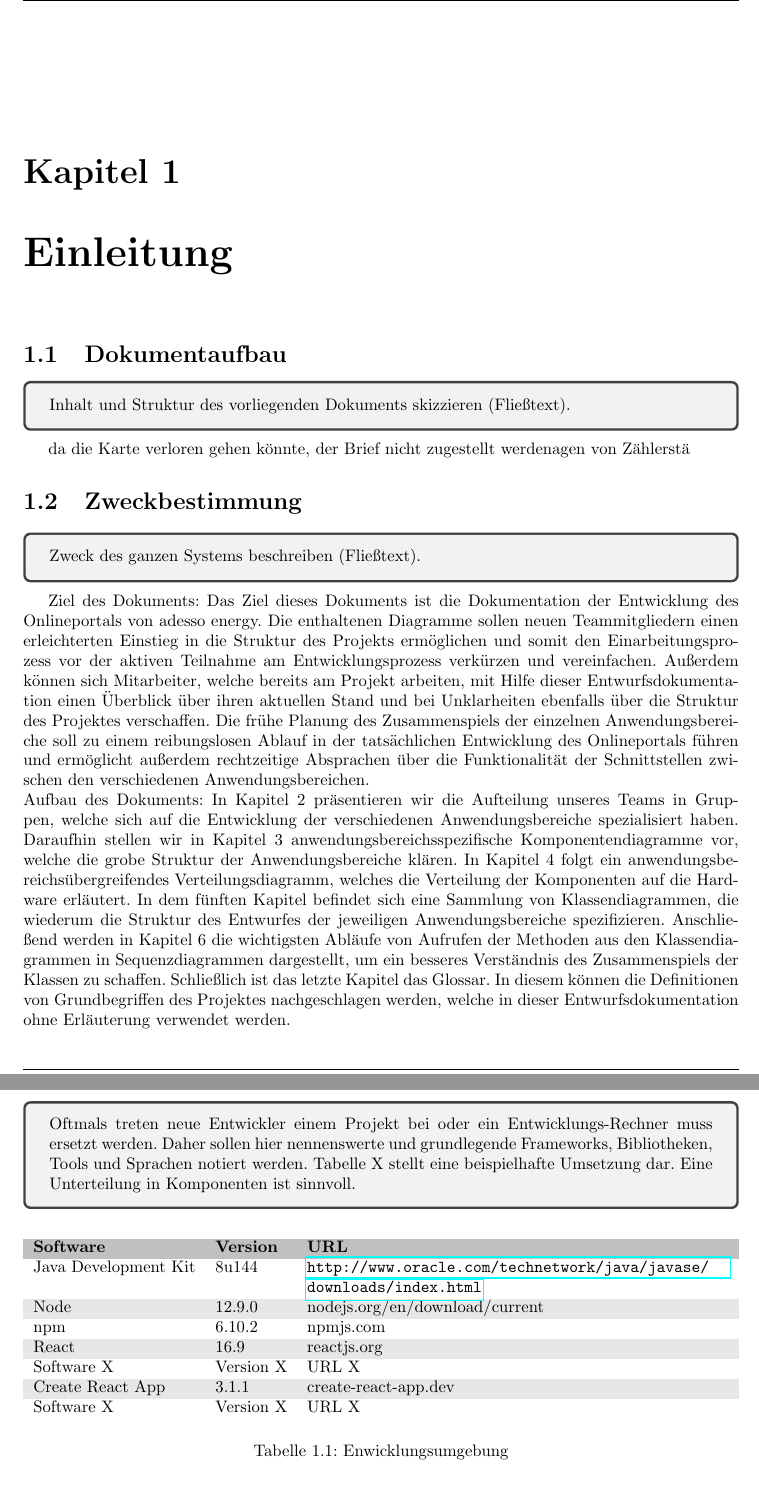
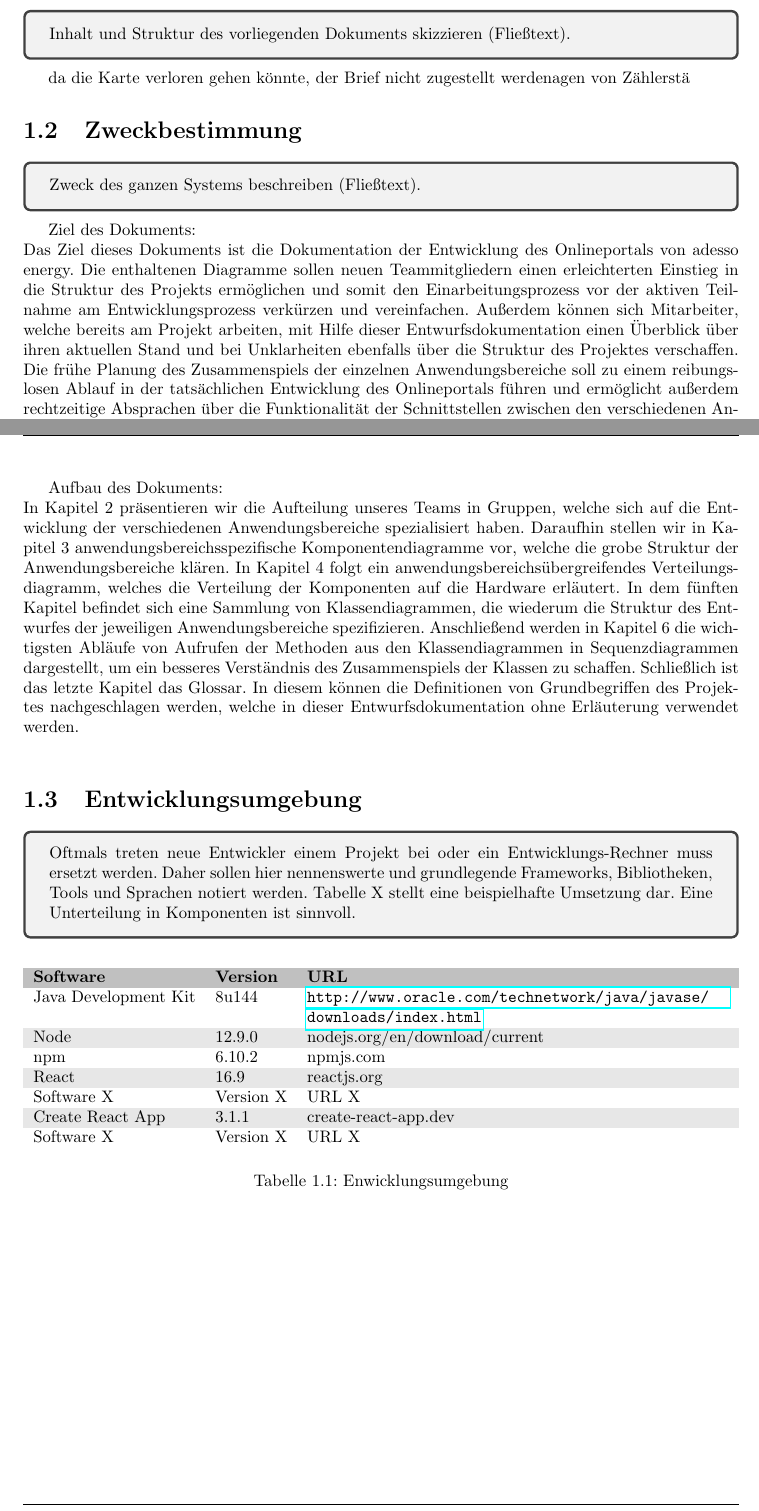
Before and after one commit to mascent/AdessoEnergySopro19, a LaTeX document (entwurf/LaTeX/entwurfsdoku.tex, which reads entwurf/LaTeX/kapitel/einleitung.tex): two parts of pages 5 and 6 of 13, joined at a grey line, cut at the place of the change, the shorter picture padded with empty space. Compiled offline with pdfLaTeX.

Commit message:
fix some format problems

```diff
--- a/entwurf/LaTeX/kapitel/einleitung.tex
+++ b/entwurf/LaTeX/kapitel/einleitung.tex
@@ -20,8 +20,10 @@ ihren aktuellen Stand und bei Unklarheiten ebenfalls über die Struktur des Proj
 Die frühe Planung des Zusammenspiels der einzelnen Anwendungsbereiche soll zu einem reibungslosen Ablauf
 in der tatsächlichen Entwicklung des Onlineportals führen und ermöglicht außerdem rechtzeitige Absprachen über die Funktionalität
 der Schnittstellen zwischen den verschiedenen Anwendungsbereichen.
-\\
-Aufbau des Dokuments:
+
+\newpage
+
+Aufbau des Dokuments: \\
 In Kapitel 2 präsentieren wir die Aufteilung unseres Teams in Gruppen, welche sich auf die Entwicklung
 der verschiedenen Anwendungsbereiche spezialisiert haben. Daraufhin stellen wir in Kapitel 3 anwendungsbereichsspezifische
 Komponentendiagramme vor, welche die grobe Struktur der Anwendungsbereiche klären.
```
Also changed, not shown: entwurf/LaTeX/kapitel/einleitung.tex (4 more changed lines).
